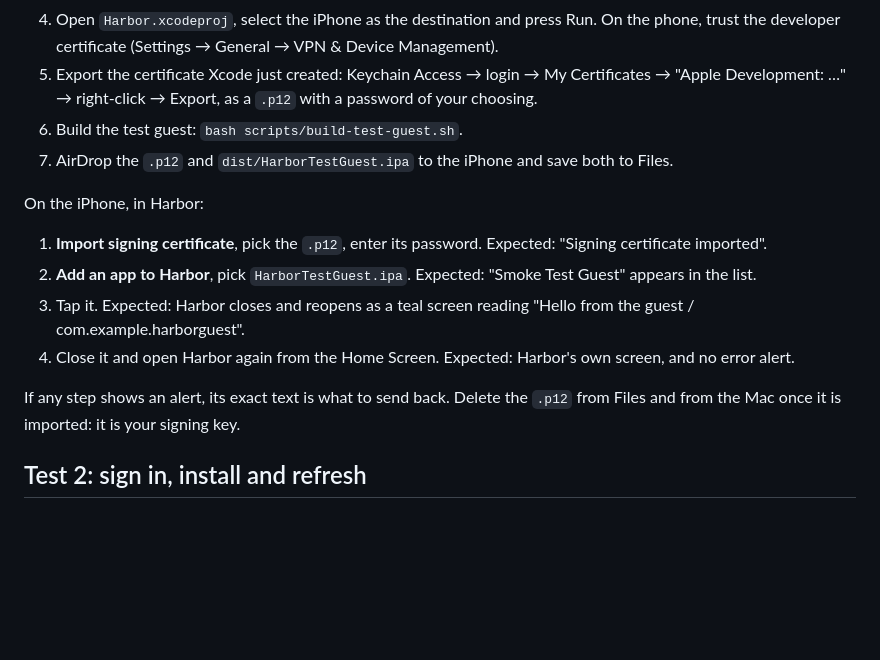
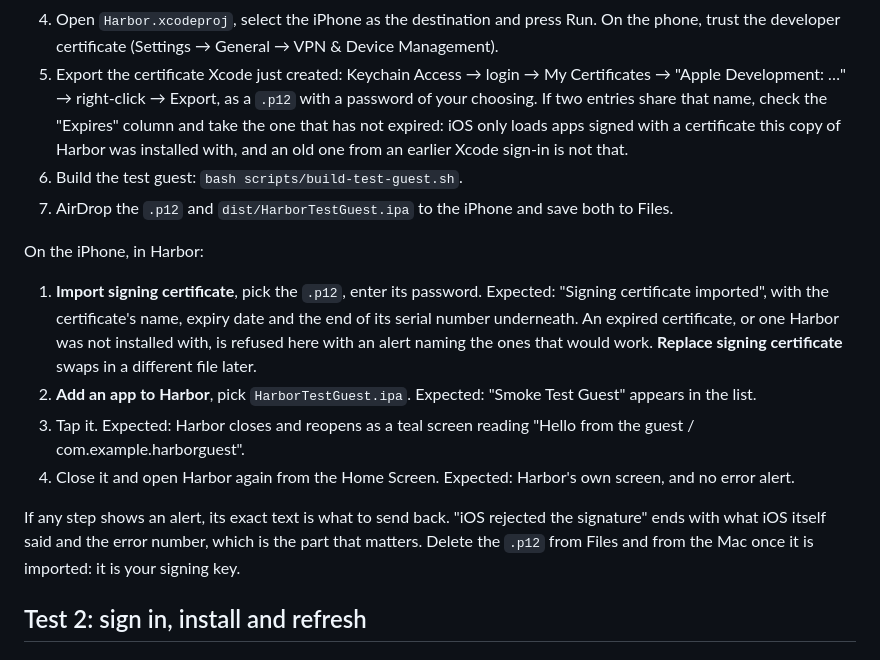
Before and after one commit to mattcam98/Harbor, a Markdown page: docs/DEVICE-TEST.md, the part around the change. Drawn GitHub-style; blank space fills up the shorter version.

Commit message:
Device test: say which certificate to export and what the alerts mean
Co-Authored-By: Claude Opus 5.5 <noreply@anthropic.com>

```diff
--- a/docs/DEVICE-TEST.md
+++ b/docs/DEVICE-TEST.md
@@ -25,7 +25,10 @@ On the Mac:
    VPN & Device Management).
 5. Export the certificate Xcode just created: Keychain Access → login → My
    Certificates → "Apple Development: …" → right-click → Export, as a `.p12`
-   with a password of your choosing.
+   with a password of your choosing. If two entries share that name, check
+   the "Expires" column and take the one that has not expired: iOS only loads
+   apps signed with a certificate this copy of Harbor was installed with, and
+   an old one from an earlier Xcode sign-in is not that.
 6. Build the test guest: `bash scripts/build-test-guest.sh`.
 7. AirDrop the `.p12` and `dist/HarborTestGuest.ipa` to the iPhone and save
    both to Files.
@@ -33,7 +36,11 @@ On the Mac:
 On the iPhone, in Harbor:
 
 1. **Import signing certificate**, pick the `.p12`, enter its password.
-   Expected: "Signing certificate imported".
+   Expected: "Signing certificate imported", with the certificate's name,
+   expiry date and the end of its serial number underneath. An expired
+   certificate, or one Harbor was not installed with, is refused here with an
+   alert naming the ones that would work. **Replace signing certificate**
+   swaps in a different file later.
 2. **Add an app to Harbor**, pick `HarborTestGuest.ipa`. Expected: "Smoke Test
    Guest" appears in the list.
 3. Tap it. Expected: Harbor closes and reopens as a teal screen reading "Hello
@@ -41,7 +48,9 @@ On the iPhone, in Harbor:
 4. Close it and open Harbor again from the Home Screen. Expected: Harbor's own
    screen, and no error alert.
 
-If any step shows an alert, its exact text is what to send back. Delete the
+If any step shows an alert, its exact text is what to send back. "iOS rejected
+the signature" ends with what iOS itself said and the error number, which is
+the part that matters. Delete the
 `.p12` from Files and from the Mac once it is imported: it is your signing key.
 
 ## Test 2: sign in, install and refresh
```
